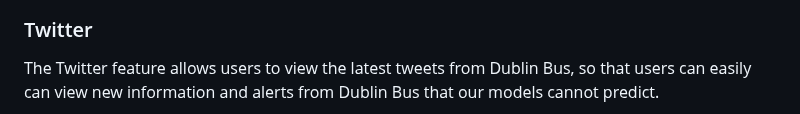
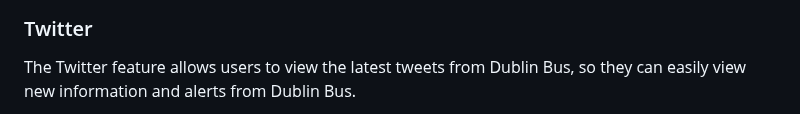
Before and after one commit to 21chubaka/Dublin_Bus_App, a Markdown page: README.md, the part around one of its changes. Drawn GitHub-style.

Commit message:
2023.10.04: Update readme, twitter

```diff
--- a/README.md
+++ b/README.md
@@ -230,6 +230,8 @@ he weather feature allows users to view the current weather in Dublin, tomorrow'
 </div>
 
 ### Twitter
+The Twitter feature allows users to view the latest tweets from Dublin Bus, so they can easily
+view new information and alerts from Dublin Bus.
+
 <div>
-  <p>The Twitter feature allows users to view the latest tweets from Dublin Bus, so that users can easily can view new information and alerts from Dublin Bus that our models cannot predict.</p>
   <a href="https://github.com/21chubaka/Dublin_Bus_App">
```
Also changed, not shown: other parts of README.md (+1 -1 lines).
